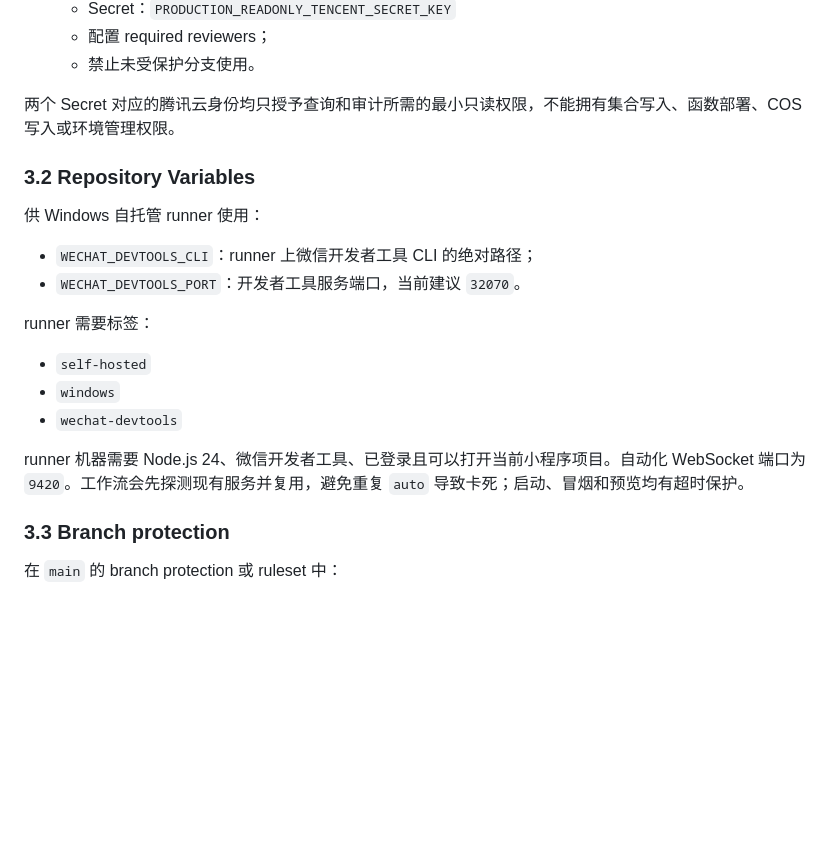
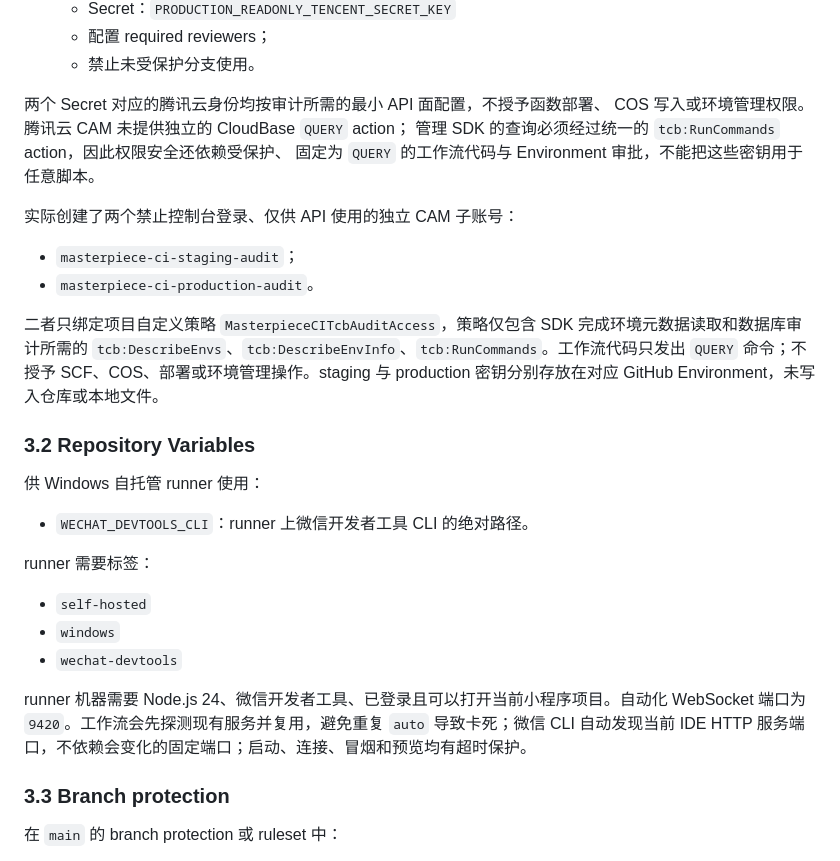
Before and after one commit to ljy404826166-rgb/art, a Markdown page: docs/operations/2026-07-29-task-06-ci-release-gates.md, the part around one of its changes. Drawn GitHub-style; blank space fills up the shorter version.

```diff
--- a/docs/operations/2026-07-29-task-06-ci-release-gates.md
+++ b/docs/operations/2026-07-29-task-06-ci-release-gates.md
@@ -61,14 +61,27 @@
    - 配置 required reviewers；
    - 禁止未受保护分支使用。
 
-两个 Secret 对应的腾讯云身份均只授予查询和审计所需的最小只读权限，不能拥有集合写入、函数部署、COS 写入或环境管理权限。
+两个 Secret 对应的腾讯云身份均按审计所需的最小 API 面配置，不授予函数部署、
+COS 写入或环境管理权限。腾讯云 CAM 未提供独立的 CloudBase `QUERY` action；
+管理 SDK 的查询必须经过统一的 `tcb:RunCommands` action，因此权限安全还依赖受保护、
+固定为 `QUERY` 的工作流代码与 Environment 审批，不能把这些密钥用于任意脚本。
+
+实际创建了两个禁止控制台登录、仅供 API 使用的独立 CAM 子账号：
+
+- `masterpiece-ci-staging-audit`；
+- `masterpiece-ci-production-audit`。
+
+二者只绑定项目自定义策略 `MasterpieceCITcbAuditAccess`，策略仅包含 SDK
+完成环境元数据读取和数据库审计所需的
+`tcb:DescribeEnvs`、`tcb:DescribeEnvInfo`、`tcb:RunCommands`。工作流代码只发出
+`QUERY` 命令；不授予 SCF、COS、部署或环境管理操作。staging 与 production
+密钥分别存放在对应 GitHub Environment，未写入仓库或本地文件。
 
 ### 3.2 Repository Variables
 
 供 Windows 自托管 runner 使用：
 
-- `WECHAT_DEVTOOLS_CLI`：runner 上微信开发者工具 CLI 的绝对路径；
-- `WECHAT_DEVTOOLS_PORT`：开发者工具服务端口，当前建议 `32070`。
+- `WECHAT_DEVTOOLS_CLI`：runner 上微信开发者工具 CLI 的绝对路径。
 
 runner 需要标签：
 
@@ -76,7 +89,7 @@ runner 需要标签：
 - `windows`
 - `wechat-devtools`
 
-runner 机器需要 Node.js 24、微信开发者工具、已登录且可以打开当前小程序项目。自动化 WebSocket 端口为 `9420`。工作流会先探测现有服务并复用，避免重复 `auto` 导致卡死；启动、冒烟和预览均有超时保护。
+runner 机器需要 Node.js 24、微信开发者工具、已登录且可以打开当前小程序项目。自动化 WebSocket 端口为 `9420`。工作流会先探测现有服务并复用，避免重复 `auto` 导致卡死；微信 CLI 自动发现当前 IDE HTTP 服务端口，不依赖会变化的固定端口；启动、连接、冒烟和预览均有超时保护。
 
 ### 3.3 Branch protection
 
```
Also changed, not shown: other parts of docs/operations/2026-07-29-task-06-ci-release-gates.md (+28 -10 lines), 1 other file.
